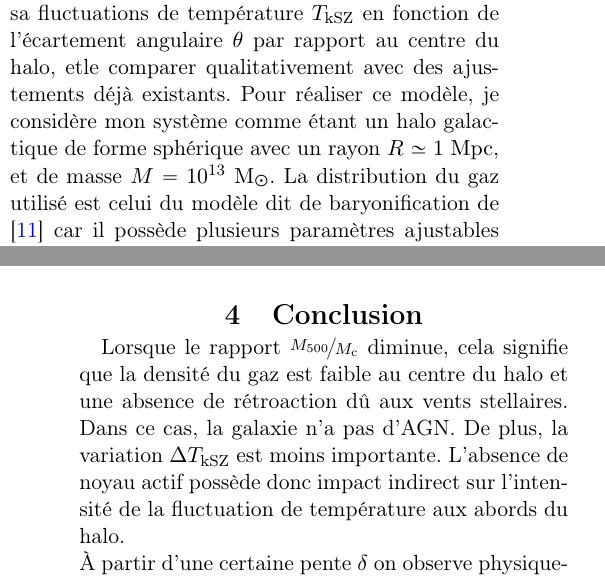
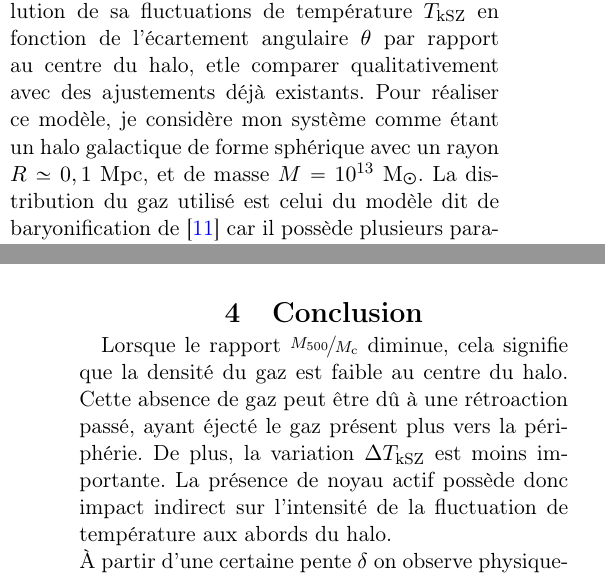
Before and after one commit to AdrikForgefeu/Stage-Magistere-LPSC, a LaTeX paper (LaTeX/Stage Magistère LPSC - Rapport.tex): two parts of the columns of pages 1 and 3 of 6, joined at a grey line, cut so that both start at the same text. Compiled offline with pdfLaTeX.

Commit message:
Update Internship report

```diff
--- a/LaTeX/Stage Magistère LPSC - Rapport.tex
+++ b/LaTeX/Stage Magistère LPSC - Rapport.tex
@@ -115,7 +115,7 @@ sorting=nty
 \section{Introduction}
 La formation d'halos galactiques est un phénomène se déroulant à différentes échelles. Les champs gravitationnelles à grandes échelles contraignent les trajectoires de la matière, formant de riches structures composées de matière noire et ordinaire, plus communément appelé baryonique, tel que des filaments ou des galaxies. On définit donc le halo comme une composante sphérique d'une galaxie qui s'étend au-delà de la partie principale visible de la galaxie. Il est constitué d'un halo stellaire, d'une couronne galactique composé de gaz chaud et d'un halo de matière noire. De plus, les noyaux galactiques actifs (AGN) aux centres des galaxies massives et les supernovaes libèrent de grandes quantités d'énergie sous la forme de jets et de vents galactiques très rapides pouvant impacter la distribution de baryons initialement présente. Du fait que ces jets et vents rapides poussent le gaz chaud diffus hors de l'halo, perturbant sa température et sa densité, cela impacte gravitationnellement la distribution de matière noire. Il y a donc un effet de rétroaction corrélé avec cet expulsion du gaz chaud sur la distribution de l'ensemble de la matière \cite{pandey2024godmaxmodelinggasthermodynamics}.\\
 Par le biais de la diffusion Compton, le gaz ionisé présent autour des galaxies et des amas laisse plusieurs empreintes distinctes sur le rayonnement du fond diffus cosmologique (CMB). Les deux effets principaux sont les décalages Doppler des photons du CMB dus à la dispersion des vitesses du gaz,l'effet thermique de Sunyaev-Zeldovich (tSZ), et ceux dus au mouvement global du gaz, c'est-à-dire l'effet cinématique de Sunyaev-Zeldovich (kSZ).
-Ces deux effets sont utilisés comme observables \cite{Birkinshaw_1986} pour rendre compte de la fluctuation de la densité du gaz chaud et notamment de ses électrons qui le compose. Le kSZ possède moins de mesures observées ce qui m'a mené à poser la problématique de l'impact des électrons libres dans le gaz chaud diffus sur le rayonnement du CMB. Pour cela, je modélise l'effet kSZ en traçant l'évolution de sa fluctuations de température $T_\text{kSZ}$ en fonction de l'écartement angulaire $\theta$ par rapport au centre du halo, etle comparer qualitativement avec des ajustements déjà existants. Pour réaliser ce modèle, je considère mon système comme étant un halo galactique de forme sphérique avec un rayon $R\simeq1\ \unit{Mpc}$, et de masse $M=10^{13}\ \unit{M_\Sun}$. La distribution du gaz utilisé est celui du modèle dit de baryonification de \cite{schneider2025baryonificationalternativehydrodynamicalsimulations} car il possède plusieurs paramètres ajustables notamment les valeurs de pentes dans différentes régions de la couronne du gaz. J'utilise les hypothèses du modèle cosmologique $\Lambda$CDM qui est actuellement la description de l'univers la plus en vogue, d'après les mesures de \cite{Planck_2020}.
+Ces deux effets sont utilisés comme observables \cite{Birkinshaw_1986} pour rendre compte de la fluctuation de la densité du gaz chaud et notamment de ses électrons qui le compose. Le kSZ possède moins de mesures observées ce qui m'a mené à poser la problématique de l'impact des électrons libres dans le gaz chaud diffus sur le rayonnement du CMB. Pour cela, je modélise l'effet kSZ en traçant l'évolution de sa fluctuations de température $T_\text{kSZ}$ en fonction de l'écartement angulaire $\theta$ par rapport au centre du halo, etle comparer qualitativement avec des ajustements déjà existants. Pour réaliser ce modèle, je considère mon système comme étant un halo galactique de forme sphérique avec un rayon $R\simeq0,1\ \unit{Mpc}$, et de masse $M=10^{13}\ \unit{M_\Sun}$. La distribution du gaz utilisé est celui du modèle dit de baryonification de \cite{schneider2025baryonificationalternativehydrodynamicalsimulations} car il possède plusieurs paramètres ajustables notamment les valeurs de pentes dans différentes régions de la couronne du gaz. J'utilise les hypothèses du modèle cosmologique $\Lambda$CDM qui est actuellement la description de l'univers la plus en vogue, d'après les mesures de \cite{Planck_2020}.
 
 La structure de ce rapport est la suivante : dans la section \ref{Section2}, je décris le modèle théorique d'halo galactique et de gaz chaud avec les hypothèses admises et leurs éventuelles justifications, et les calculs des observables. Je décris également comment ces observables ont été implantées dans le modèle en question. En section \ref{Section3}, je présente les résultats de ces modèles et les discute, et dans la Section \ref{Section4}, je conclus.
 \section{Méthodes}
@@ -185,7 +185,7 @@ En comparant l'allure graphique avec \cite{bigwood2025kineticsunyaevzeldovicheff
 
 \section{Conclusion}
 \label{Section4}
-Lorsque le rapport $\nicefrac{M_{500}}{M_\text{c}}$ diminue, cela signifie que la densité du gaz est faible au centre du halo et une absence de rétroaction dû aux vents stellaires. Dans ce cas, la galaxie n'a pas d'AGN. De plus, la variation $\Delta T_\text{kSZ}$ est moins importante. L'absence de noyau actif  possède donc impact indirect sur l'intensité de la fluctuation de température aux abords du halo.\\
+Lorsque le rapport $\nicefrac{M_{500}}{M_\text{c}}$ diminue, cela signifie que la densité du gaz est faible au centre du halo. Cette absence de gaz peut être dû à une rétroaction passé, ayant éjecté le gaz présent plus vers la périphérie. De plus, la variation $\Delta T_\text{kSZ}$ est moins importante. La présence de noyau actif  possède donc impact indirect sur l'intensité de la fluctuation de température aux abords du halo.\\
 À partir d'une certaine pente $\delta$ on observe physiquement que au dessus de cette valeur, les vents stellaires libérées par les AGNs sont suffisamment puissants pour avoir un effet sur la répartition du gaz.
 Une petite valeur de $\delta$ entraîne un profil $n_\text{e}$ plus plat qui s'étend jusqu'à de grands rayons, ce qui redistribue davantage de gaz vers la périphérie et réduit la densité centrale.
 Cela entraîne une atténuation du signal kSZ au centre et une diminution des fractions de gaz à l'intérieur de $R_{500}$, car la majeure partie de la masse se trouve au-delà de ce rayon. Dans ce cas, la distribution du gaz suit un profil de densité volumique Navarro-Frenk-White par interaction gravitationnelle avec la matière noire.\\
```
Also changed, not shown: LaTeX/Stage Magistère LPSC - Rapport.tex (4 more changed lines).
